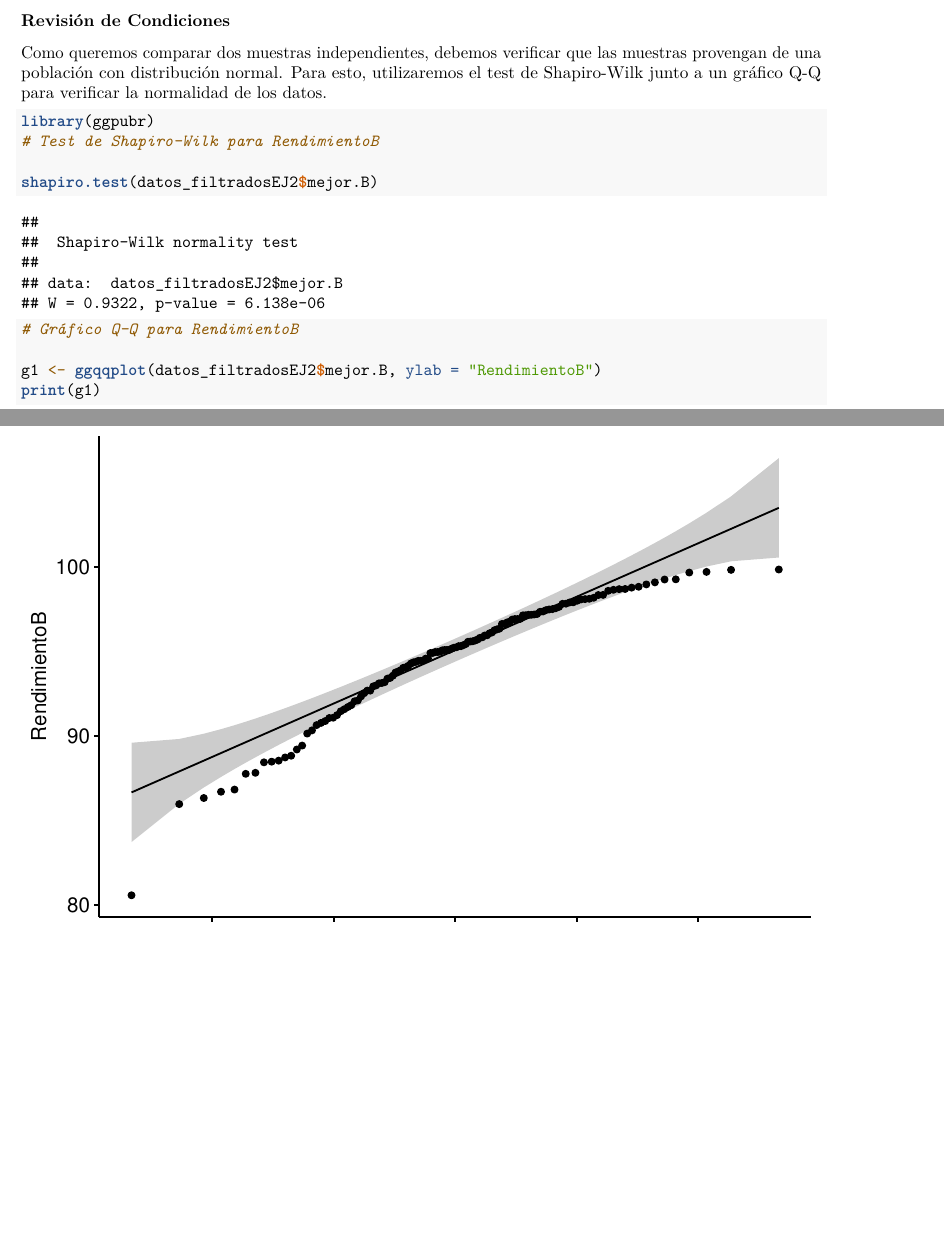
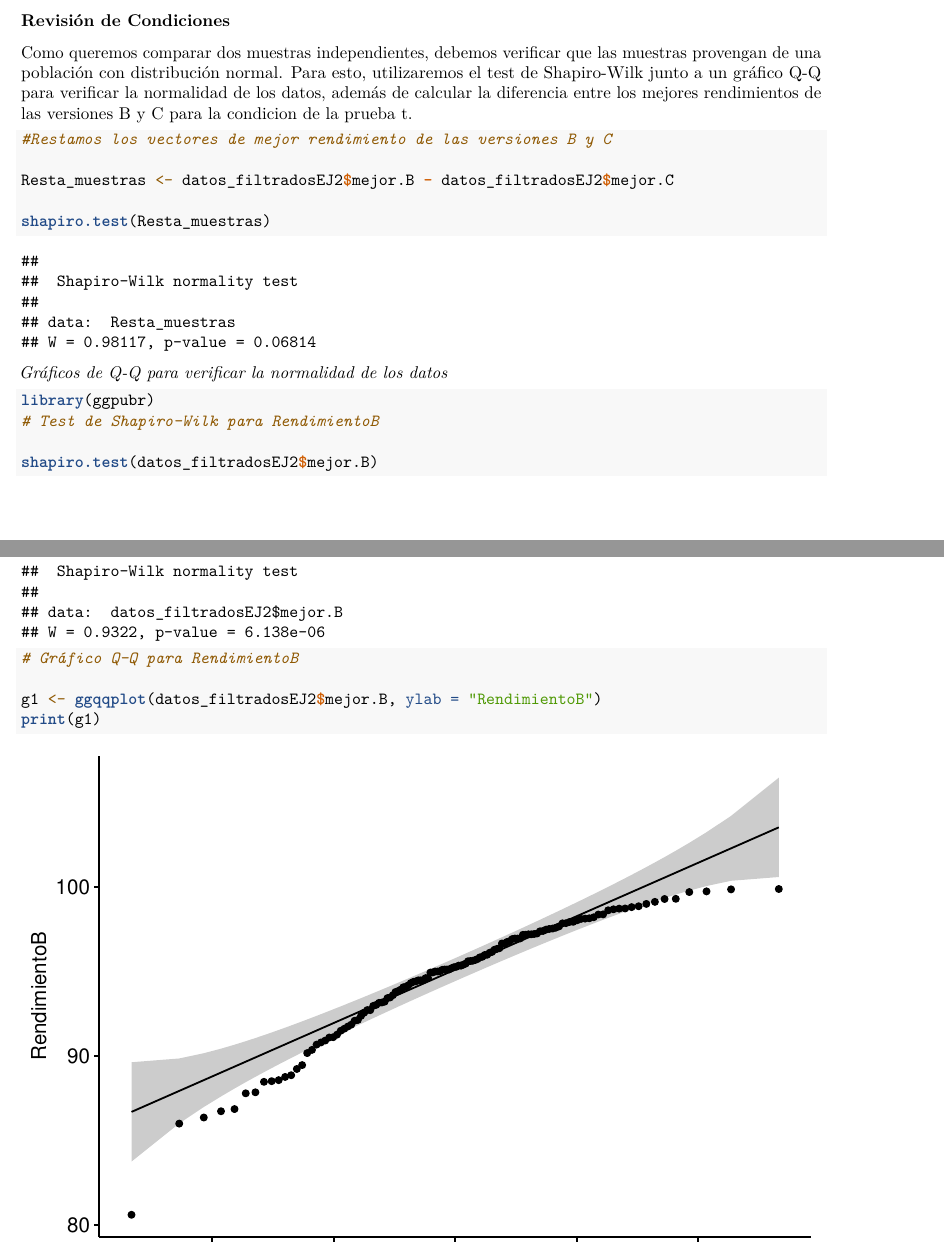
Before and after one commit to JaimeRiquelme/Estadistica_inf, an R Markdown document (EP07/EP07-respuesta-equipo-8.Rmd): two parts of pages 7 and 8 of 19 before the commit and two parts of pages 7 and 8 of 24 after it, joined at a grey line, cut so that both start at the same text, the shorter picture padded with empty space. Rendered offline with R 4.5, knitr and Pandoc, then LaTeX, with nearby package versions.

Commit message:
update r2

````diff
--- a/EP07/EP07-respuesta-equipo-8.Rmd
+++ b/EP07/EP07-respuesta-equipo-8.Rmd
@@ -168,8 +168,16 @@ head(datos_filtradosEJ2)
 
 ### Revisión de Condiciones
 
-Como queremos comparar dos muestras independientes, debemos verificar que las muestras provengan de una población con distribución normal. Para esto, utilizaremos el test de Shapiro-Wilk junto a un gráfico Q-Q para verificar la normalidad de los datos.
+Como queremos comparar dos muestras independientes, debemos verificar que las muestras provengan de una población con distribución normal. Para esto, utilizaremos el test de Shapiro-Wilk junto a un gráfico Q-Q para verificar la normalidad de los datos, además de calcular la diferencia entre los mejores rendimientos de las versiones B y C para la condicion de la prueba t.
 
+```{r}
+#Restamos los vectores de mejor rendimiento de las versiones B y C
+
+Resta_muestras <- datos_filtradosEJ2$mejor.B - datos_filtradosEJ2$mejor.C
+
+shapiro.test(Resta_muestras)
+```
+*Gráficos de Q-Q para verificar la normalidad de los datos*
 ```{r}
 library(ggpubr)
 # Test de Shapiro-Wilk para RendimientoB
````
Also changed, not shown: EP07/EP07-respuesta-equipo-8.pdf, EP07/EP07-respuesta-equipo-8.Rmd (5 more changed lines).
